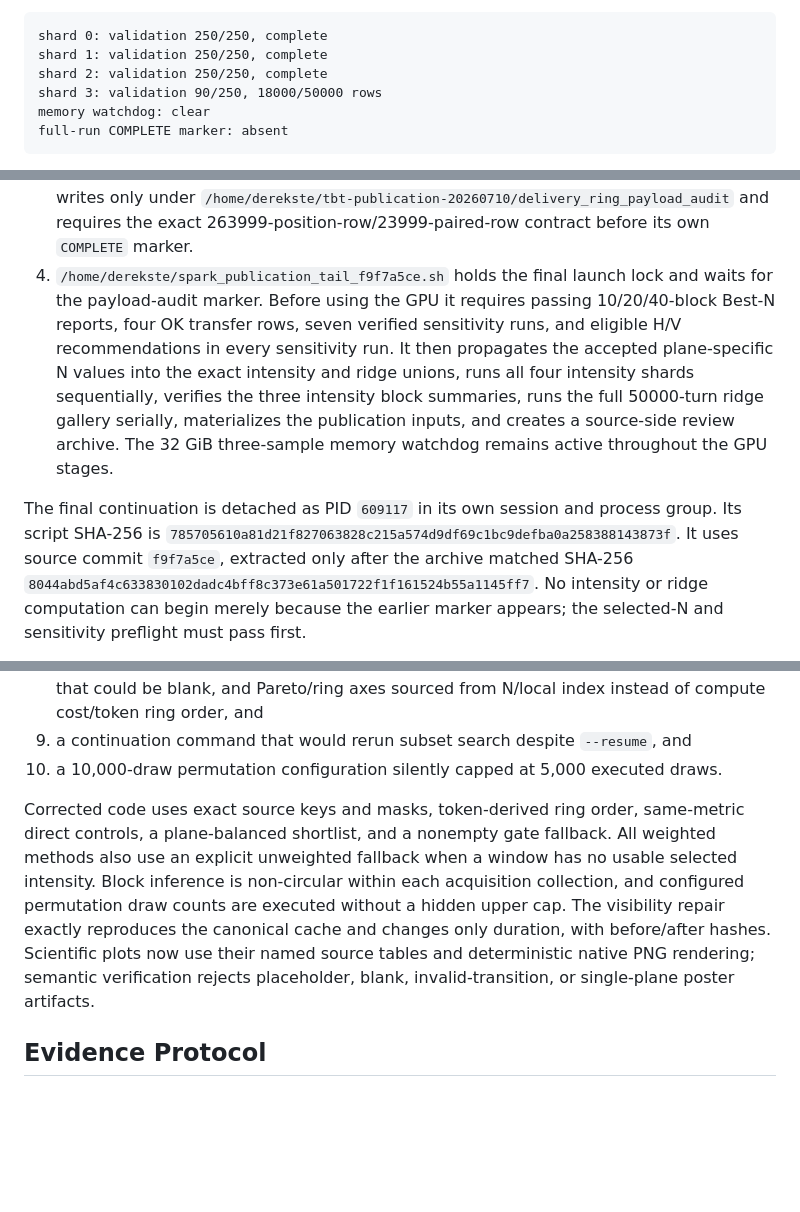
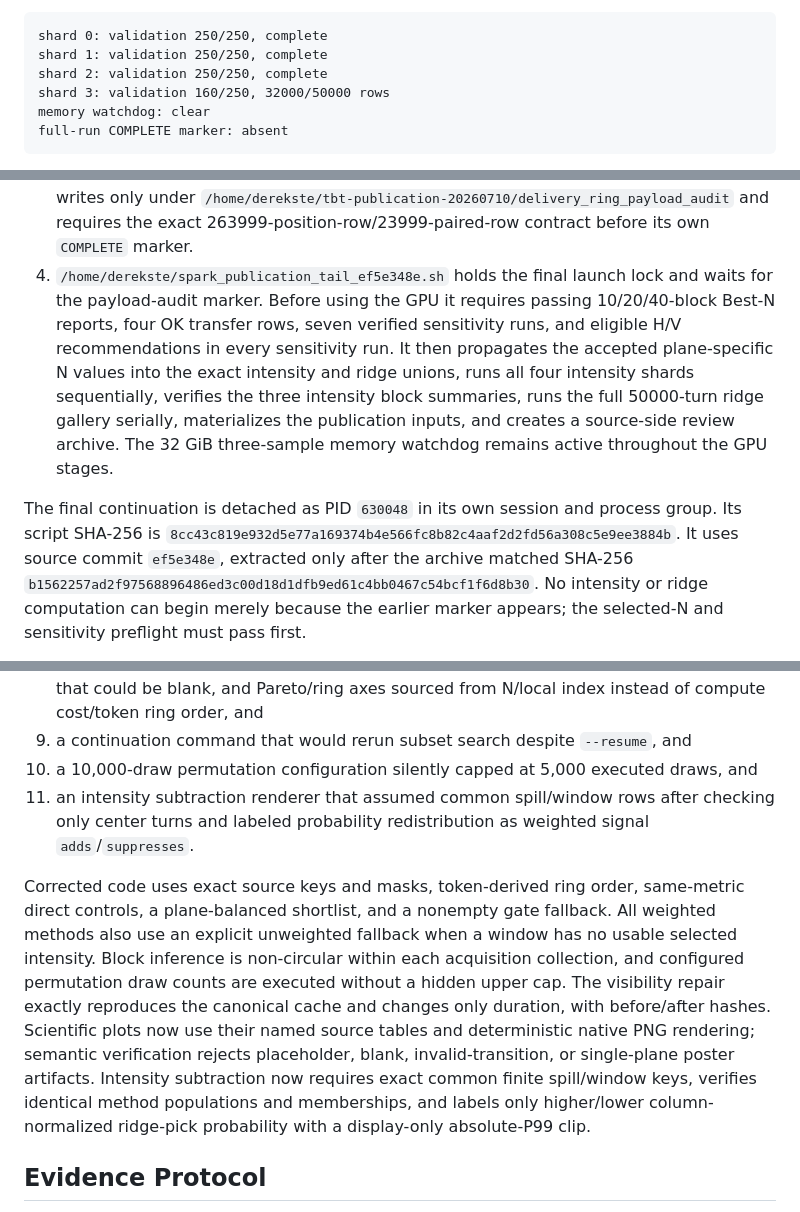
Before and after one commit to fermi-ad/tbt-monitor, a Markdown page: docs/CURRENT_STATUS.md, 3 parts joined by grey strips. Drawn GitHub-style; blank space fills up the shorter version.

Commit message:
Refresh publication continuation handoff

````diff
--- a/docs/CURRENT_STATUS.md
+++ b/docs/CURRENT_STATUS.md
@@ -49,7 +49,7 @@ Checkpoint after the system clock correction:
 shard 0: validation 250/250, complete
 shard 1: validation 250/250, complete
 shard 2: validation 250/250, complete
-shard 3: validation 90/250, 18000/50000 rows
+shard 3: validation 160/250, 32000/50000 rows
 memory watchdog: clear
 full-run COMPLETE marker: absent
 ```
@@ -85,7 +85,7 @@ The active chain is marker-gated and survives loss of the client SSH session:
    `/home/derekste/tbt-publication-20260710/delivery_ring_payload_audit` and
    requires the exact 263999-position-row/23999-paired-row contract before its
    own `COMPLETE` marker.
-4. `/home/derekste/spark_publication_tail_f9f7a5ce.sh` holds the final launch
+4. `/home/derekste/spark_publication_tail_ef5e348e.sh` holds the final launch
    lock and waits for the payload-audit marker. Before using the GPU it requires
    passing 10/20/40-block Best-N reports, four OK transfer rows, seven verified
    sensitivity runs, and eligible H/V recommendations in every sensitivity
@@ -96,11 +96,11 @@ The active chain is marker-gated and survives loss of the client SSH session:
    source-side review archive. The 32 GiB three-sample memory watchdog remains
    active throughout the GPU stages.
 
-The final continuation is detached as PID `609117` in its own session and
+The final continuation is detached as PID `630048` in its own session and
 process group. Its script SHA-256 is
-`785705610a81d21f827063828c215a574d9df69c1bc9defba0a258388143873f`.
-It uses source commit `f9f7a5ce`, extracted only after the archive matched
-SHA-256 `8044abd5af4c633830102dadc4bff8c373e61a501722f1f161524b55a1145ff7`.
+`8cc43c819e932d5e77a169374b4e566fc8b82c4aaf2d2fd56a308c5e9ee3884b`.
+It uses source commit `ef5e348e`, extracted only after the archive matched
+SHA-256 `b1562257ad2f97568896486ed3c00d18d1dfb9ed61c4bb0467c54bcf1f6d8b30`.
 No intensity or ridge computation can begin merely because the earlier marker
 appears; the selected-N and sensitivity preflight must pass first.
 
@@ -128,7 +128,10 @@ The June downstream figures are provisional because the audit found:
 9. a continuation command that would rerun subset search despite `--resume`,
    and
 10. a 10,000-draw permutation configuration silently capped at 5,000 executed
-    draws.
+    draws, and
+11. an intensity subtraction renderer that assumed common spill/window rows
+    after checking only center turns and labeled probability redistribution as
+    weighted signal `adds`/`suppresses`.
 
 Corrected code uses exact source keys and masks, token-derived ring order,
 same-metric direct controls, a plane-balanced shortlist, and a nonempty gate
@@ -140,6 +143,10 @@ canonical cache and changes only duration, with before/after hashes. Scientific
 plots now use their named source tables and deterministic native PNG rendering;
 semantic verification rejects placeholder, blank, invalid-transition, or
 single-plane poster artifacts.
+Intensity subtraction now requires exact common finite spill/window keys,
+verifies identical method populations and memberships, and labels only
+higher/lower column-normalized ridge-pick probability with a display-only
+absolute-P99 clip.
 
 ## Evidence Protocol
 
````
Also changed, not shown: other parts of docs/CURRENT_STATUS.md (+4 -2 lines).
